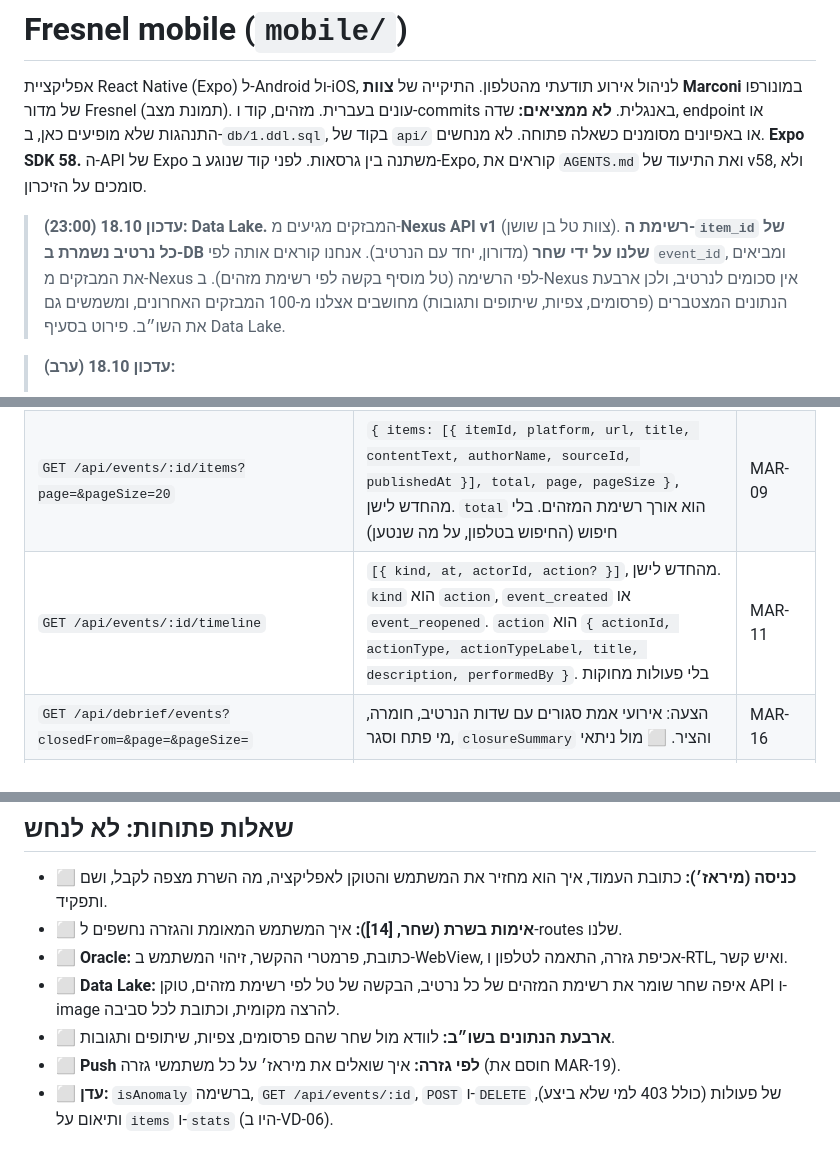
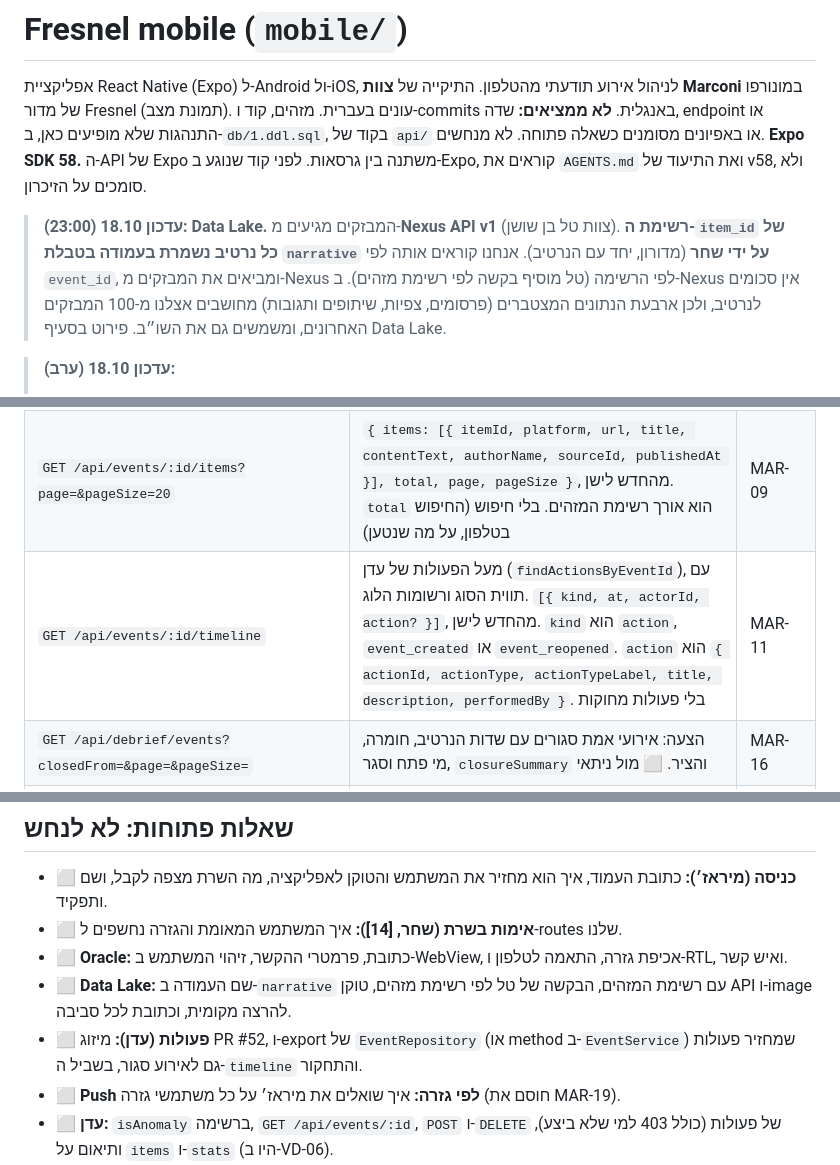
Before and after one commit to shoham-cohen/Fresnel, a Markdown page: mobile/CLAUDE.md, 3 parts joined by grey strips. GitHub-like rendering.

Commit message:
Build the timeline on Eden's actions route; item ids live on narrative
Co-Authored-By: Claude Opus 5.5 <noreply@anthropic.com>
Claude-Session: https://claude.ai/code/session_01VRschi45EFvNv3DigHZ7vM

```diff
--- a/mobile/CLAUDE.md
+++ b/mobile/CLAUDE.md
@@ -5,7 +5,7 @@
 **לא ממציאים:** שדה, endpoint או התנהגות שלא מופיעים כאן, ב-`db/1.ddl.sql`, בקוד של `api/` או באפיונים מסומנים כשאלה פתוחה. לא מנחשים.
 **Expo SDK 58.** ה-API של Expo משתנה בין גרסאות. לפני קוד שנוגע ב-Expo, קוראים את `AGENTS.md` ואת התיעוד של v58, ולא סומכים על הזיכרון.
 
-> **עדכון 18.10 (23:00): Data Lake.** המבזקים מגיעים מ-**Nexus API v1** (צוות טל בן שושן). **רשימת ה-`item_id` של כל נרטיב נשמרת ב-DB שלנו על ידי שחר** (מדורון, יחד עם הנרטיב). אנחנו קוראים אותה לפי `event_id`, ומביאים את המבזקים מ-Nexus לפי הרשימה (טל מוסיף בקשה לפי רשימת מזהים). ב-Nexus אין סכומים לנרטיב, ולכן ארבעת הנתונים המצטברים (פרסומים, צפיות, שיתופים ותגובות) מחושבים אצלנו מ-100 המבזקים האחרונים, ומשמשים גם את השו״ב. פירוט בסעיף Data Lake.
+> **עדכון 18.10 (23:00): Data Lake.** המבזקים מגיעים מ-**Nexus API v1** (צוות טל בן שושן). **רשימת ה-`item_id` של כל נרטיב נשמרת בעמודה בטבלת `narrative` על ידי שחר** (מדורון, יחד עם הנרטיב). אנחנו קוראים אותה לפי `event_id`, ומביאים את המבזקים מ-Nexus לפי הרשימה (טל מוסיף בקשה לפי רשימת מזהים). ב-Nexus אין סכומים לנרטיב, ולכן ארבעת הנתונים המצטברים (פרסומים, צפיות, שיתופים ותגובות) מחושבים אצלנו מ-100 המבזקים האחרונים, ומשמשים גם את השו״ב. פירוט בסעיף Data Lake.
 
 > **עדכון 18.10 (ערב):**
 > - **אין socket.** כל הרענון במשיכה מחזורית (polling) עם TanStack Query. אין Gateway בשרת ואין socket באפליקציה. פירוט בסעיף "זמנים".
@@ -142,7 +144,7 @@ db/1.ddl.sql  db/2.dml.sql            # ה-schema ונתוני הפיתוח. dev
 |---|---|---|
 | `GET /api/events/:id/stats`, `GET /api/narratives/:id/stats` | `{ posts, views, shares, comments, topSources: [{ platform, count }], basedOn, asOf }`, `posts` הוא מספר כל המבזקים, והסכומים מ-100 האחרונים (`basedOn` כמה נספרו). `null` לשדה חסר, אף פעם לא 0. ה-route של הנרטיב בשביל השו״ב | MAR-06 |
 | `GET /api/events/:id/items?page=&pageSize=20` | `{ items: [{ itemId, platform, url, title, contentText, authorName, sourceId, publishedAt }], total, page, pageSize }`, מהחדש לישן. `total` הוא אורך רשימת המזהים. בלי חיפוש (החיפוש בטלפון, על מה שנטען) | MAR-09 |
-| `GET /api/events/:id/timeline` | `[{ kind, at, actorId, action? }]`, מהחדש לישן. `kind` הוא `action`, `event_created` או `event_reopened`. `action` הוא `{ actionId, actionType, actionTypeLabel, title, description, performedBy }`. בלי פעולות מחוקות | MAR-11 |
+| `GET /api/events/:id/timeline` | מעל הפעולות של עדן (`findActionsByEventId`), עם תווית הסוג ורשומות הלוג. `[{ kind, at, actorId, action? }]`, מהחדש לישן. `kind` הוא `action`, `event_created` או `event_reopened`. `action` הוא `{ actionId, actionType, actionTypeLabel, title, description, performedBy }`. בלי פעולות מחוקות | MAR-11 |
 | `GET /api/debrief/events?closedFrom=&page=&pageSize=` | הצעה: אירועי אמת סגורים עם שדות הנרטיב, חומרה, מי פתח וסגר, `closureSummary` והציר. ⬜ מול ניתאי | MAR-16 |
 | `POST /api/devices`, `DELETE /api/devices/:token` | `{ platform, pushToken }`. upsert על `push_token` ועדכון `last_seen_at`. טוקן שאינו `ExponentPushToken[...]` מחזיר 400. `user_id` מהמשתמש המאומת בלבד | MAR-17 |
 | `PushService.notifyNewEvent(eventId)` (פנימי) | משתמשי הגזרה ממיראז׳, הטלפונים שלהם לפי `user_id`, ושליחה דרך Expo | MAR-19 |
@@ -328,8 +330,8 @@ db/1.ddl.sql  db/2.dml.sql            # ה-schema ונתוני הפיתוח. dev
 - ⬜ **כניסה (מיראז׳):** כתובת העמוד, איך הוא מחזיר את המשתמש והטוקן לאפליקציה, מה השרת מצפה לקבל, ושם ותפקיד.
 - ⬜ **אימות בשרת (שחר, [14]):** איך המשתמש המאומת והגזרה נחשפים ל-routes שלנו.
 - ⬜ **Oracle:** כתובת, פרמטרי ההקשר, זיהוי המשתמש ב-WebView, אכיפת גזרה, התאמה לטלפון ו-RTL, ואיש קשר.
-- ⬜ **Data Lake:** איפה שחר שומר את רשימת המזהים של כל נרטיב, הבקשה של טל לפי רשימת מזהים, טוקן API ו-image להרצה מקומית, וכתובת לכל סביבה.
-- ⬜ **ארבעת הנתונים בשו״ב:** לוודא מול שחר שהם פרסומים, צפיות, שיתופים ותגובות.
+- ⬜ **Data Lake:** שם העמודה ב-`narrative` עם רשימת המזהים, הבקשה של טל לפי רשימת מזהים, טוקן API ו-image להרצה מקומית, וכתובת לכל סביבה.
+- ⬜ **פעולות (עדן):** מיזוג PR #52, ו-export של `EventRepository` (או method ב-`EventService`) שמחזיר פעולות גם לאירוע סגור, בשביל ה-`timeline` והתחקור.
 - ⬜ **Push לפי גזרה:** איך שואלים את מיראז׳ על כל משתמשי גזרה (חוסם את MAR-19).
 - ⬜ **עדן:** `isAnomaly` ברשימה, `GET /api/events/:id`, `POST` ו-`DELETE` של פעולות (כולל 403 למי שלא ביצע), ותיאום על `items` ו-`stats` (היו ב-VD-06).
 - ⬜ **תחקור:** מה ניתאי צריך (push או pull, שדות, תדירות).
```
Also changed, not shown: other parts of mobile/CLAUDE.md (+4 -2 lines).
